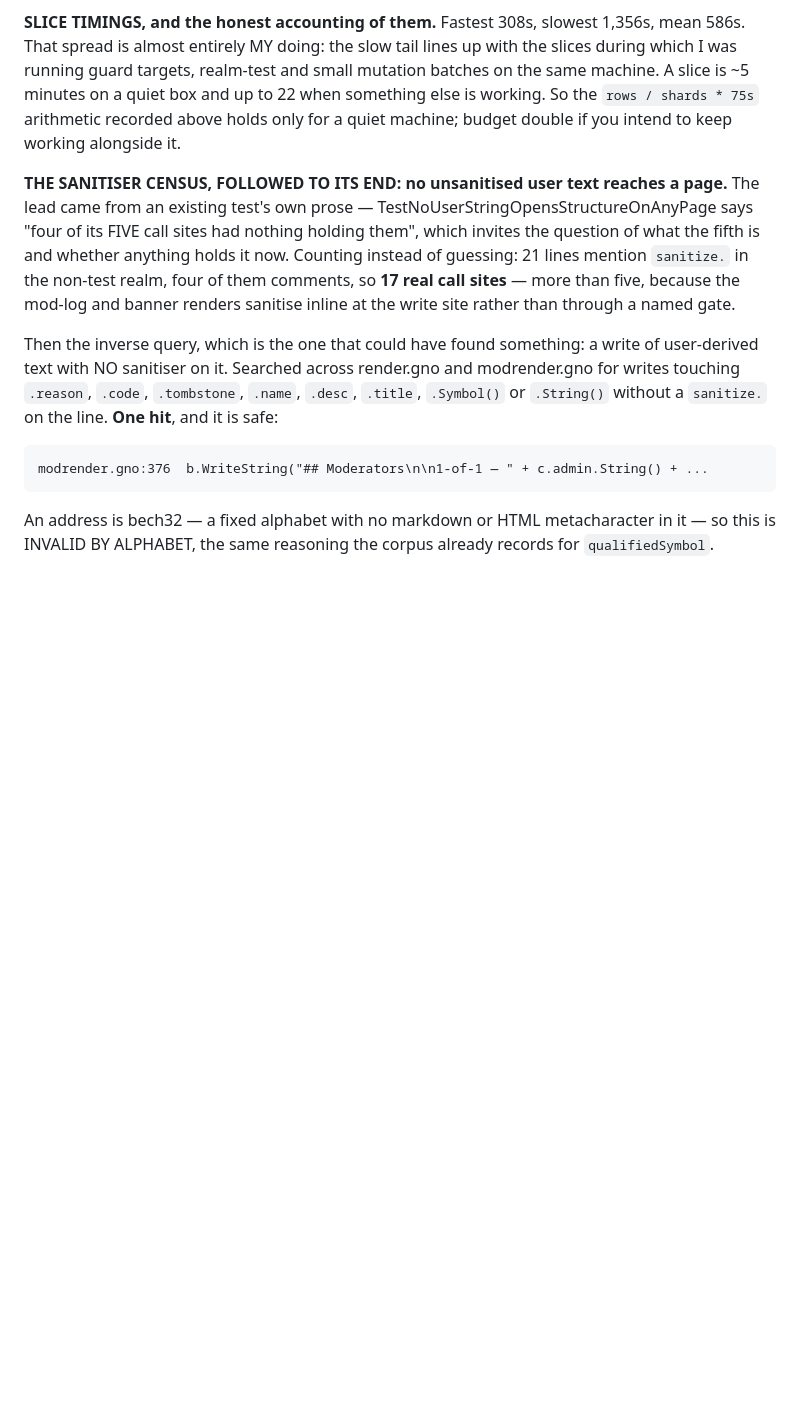
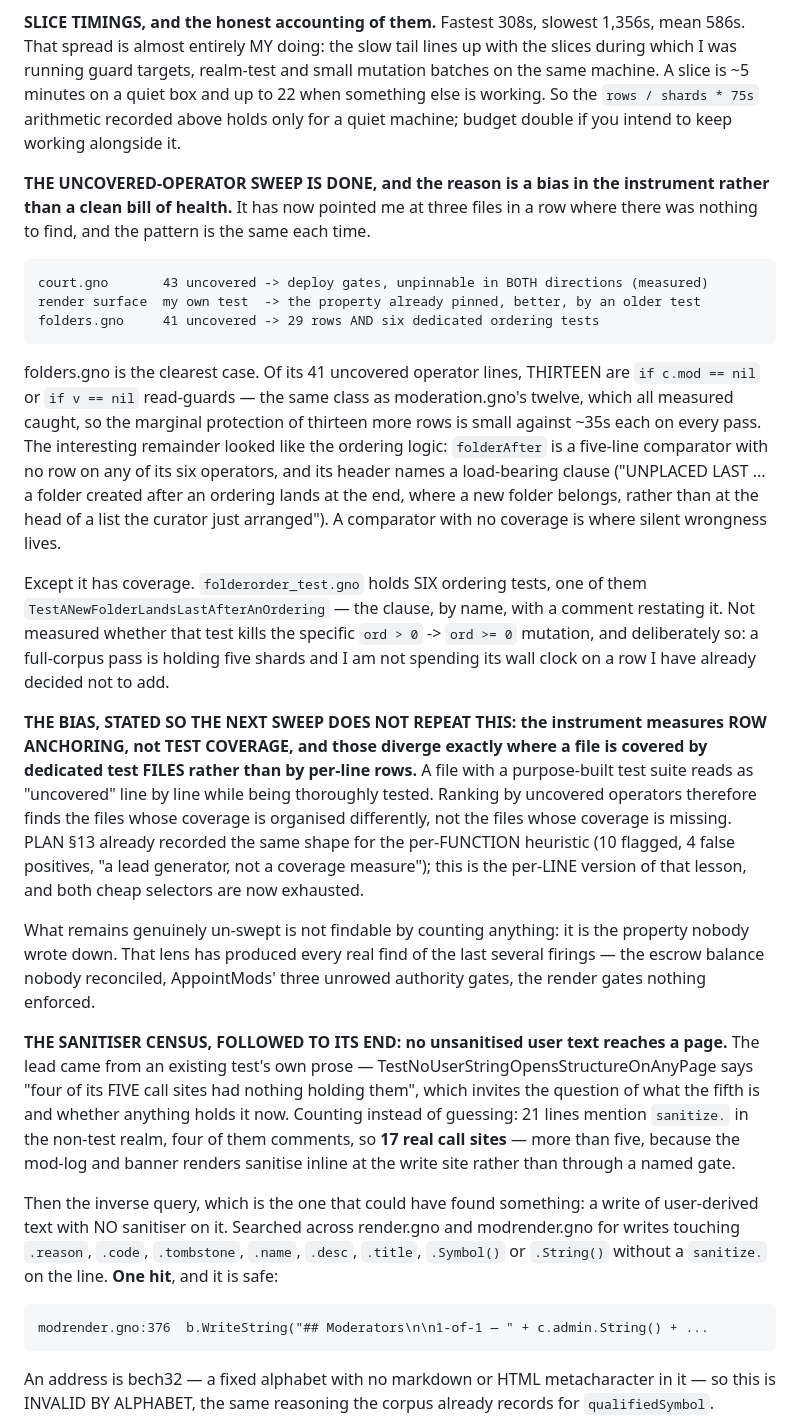
Before and after one commit to jaekwon/cryptocourt, a Markdown page: VOTEFLOOR.md, the part around the change. GitHub-like rendering; blank space fills up the shorter version.

Commit message:
docs: the uncovered-operator sweep is exhausted, and why
Three files in a row with nothing to find: court.gno (43 uncovered, all
deploy gates, measured unpinnable in both directions), the render surface
(my own test, deleted — the property was already pinned better by an older
test), and now folders.gno.

folders.gno is the clearest. Of 41 uncovered operator lines, thirteen are
`if c.mod == nil` or `if v == nil` read-guards — the same class as
moderation.gno's twelve, which all measured caught, so thirteen more rows
buy little against ~35s each per pass. The interesting remainder looked
like the ordering logic: folderAfter is a five-line comparator with no row
on any of its six operators, and its header names a load-bearing clause
("UNPLACED LAST ... a folder created after an ordering lands at the end").
A comparator with no coverage is where silent wrongness lives.

Except it has coverage. folderorder_test.gno holds six ordering tests, one
named TestANewFolderLandsLastAfterAnOrdering — the clause by name. Not
measured whether it kills the specific `ord > 0` -> `>= 0` mutation, and
deliberately not: a full-corpus pass is holding five shards and I will not
spend its wall clock on a row I have already decided against adding.

THE BIAS, recorded so the next sweep does not repeat it: the instrument
measures ROW ANCHORING, not TEST COVERAGE, and the two diverge exactly
where a file is covered by dedicated test FILES rather than per-line rows.
Such a file reads as uncovered line by line while being thoroughly tested,
so ranking by uncovered operators finds files whose coverage is organised
differently — not files whose coverage is missing. PLAN §13 recorded the
same shape for the per-FUNCTION heuristic (10 flagged, 4 false positives,
"a lead generator, not a coverage measure"); this is its per-LINE twin.
Both cheap selectors are now exhausted.

What is left is not findable by counting: the property nobody wrote down.
That lens produced every real find of the last several firings — the escrow
balance nobody reconciled, AppointMods' three unrowed authority gates, the
render gates nothing enforced.

```diff
--- a/VOTEFLOOR.md
+++ b/VOTEFLOOR.md
@@ -268,6 +268,43 @@ which I was running guard targets, realm-test and small mutation batches on the
 A slice is ~5 minutes on a quiet box and up to 22 when something else is working. So the
 `rows / shards * 75s` arithmetic recorded above holds only for a quiet machine; budget double
 if you intend to keep working alongside it.
+
+**THE UNCOVERED-OPERATOR SWEEP IS DONE, and the reason is a bias in the instrument rather
+than a clean bill of health.** It has now pointed me at three files in a row where there
+was nothing to find, and the pattern is the same each time.
+
+    court.gno       43 uncovered -> deploy gates, unpinnable in BOTH directions (measured)
+    render surface  my own test  -> the property already pinned, better, by an older test
+    folders.gno     41 uncovered -> 29 rows AND six dedicated ordering tests
+
+folders.gno is the clearest case. Of its 41 uncovered operator lines, THIRTEEN are
+`if c.mod == nil` or `if v == nil` read-guards — the same class as moderation.gno's twelve,
+which all measured caught, so the marginal protection of thirteen more rows is small
+against ~35s each on every pass. The interesting remainder looked like the ordering logic:
+`folderAfter` is a five-line comparator with no row on any of its six operators, and its
+header names a load-bearing clause ("UNPLACED LAST ... a folder created after an ordering
+lands at the end, where a new folder belongs, rather than at the head of a list the curator
+just arranged"). A comparator with no coverage is where silent wrongness lives.
+
+Except it has coverage. `folderorder_test.gno` holds SIX ordering tests, one of them
+`TestANewFolderLandsLastAfterAnOrdering` — the clause, by name, with a comment restating
+it. Not measured whether that test kills the specific `ord > 0` -> `ord >= 0` mutation,
+and deliberately so: a full-corpus pass is holding five shards and I am not spending its
+wall clock on a row I have already decided not to add.
+
+**THE BIAS, STATED SO THE NEXT SWEEP DOES NOT REPEAT THIS: the instrument measures ROW
+ANCHORING, not TEST COVERAGE, and those diverge exactly where a file is covered by
+dedicated test FILES rather than by per-line rows.** A file with a purpose-built test suite
+reads as "uncovered" line by line while being thoroughly tested. Ranking by uncovered
+operators therefore finds the files whose coverage is organised differently, not the files
+whose coverage is missing. PLAN §13 already recorded the same shape for the per-FUNCTION
+heuristic (10 flagged, 4 false positives, "a lead generator, not a coverage measure"); this
+is the per-LINE version of that lesson, and both cheap selectors are now exhausted.
+
+What remains genuinely un-swept is not findable by counting anything: it is the property
+nobody wrote down. That lens has produced every real find of the last several firings — the
+escrow balance nobody reconciled, AppointMods' three unrowed authority gates, the render
+gates nothing enforced.
 
 **THE SANITISER CENSUS, FOLLOWED TO ITS END: no unsanitised user text reaches a page.**
 The lead came from an existing test's own prose — TestNoUserStringOpensStructureOnAnyPage
```
